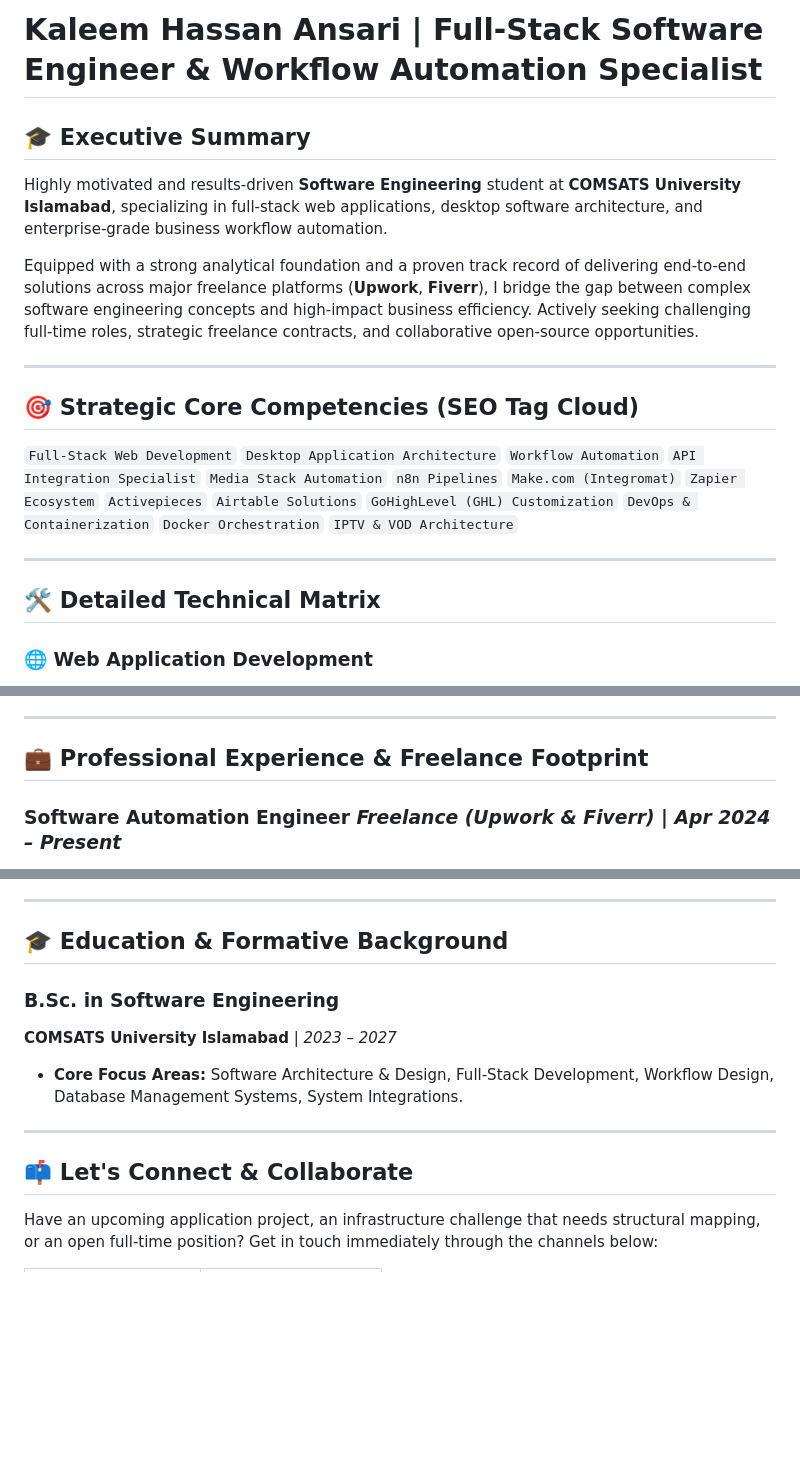
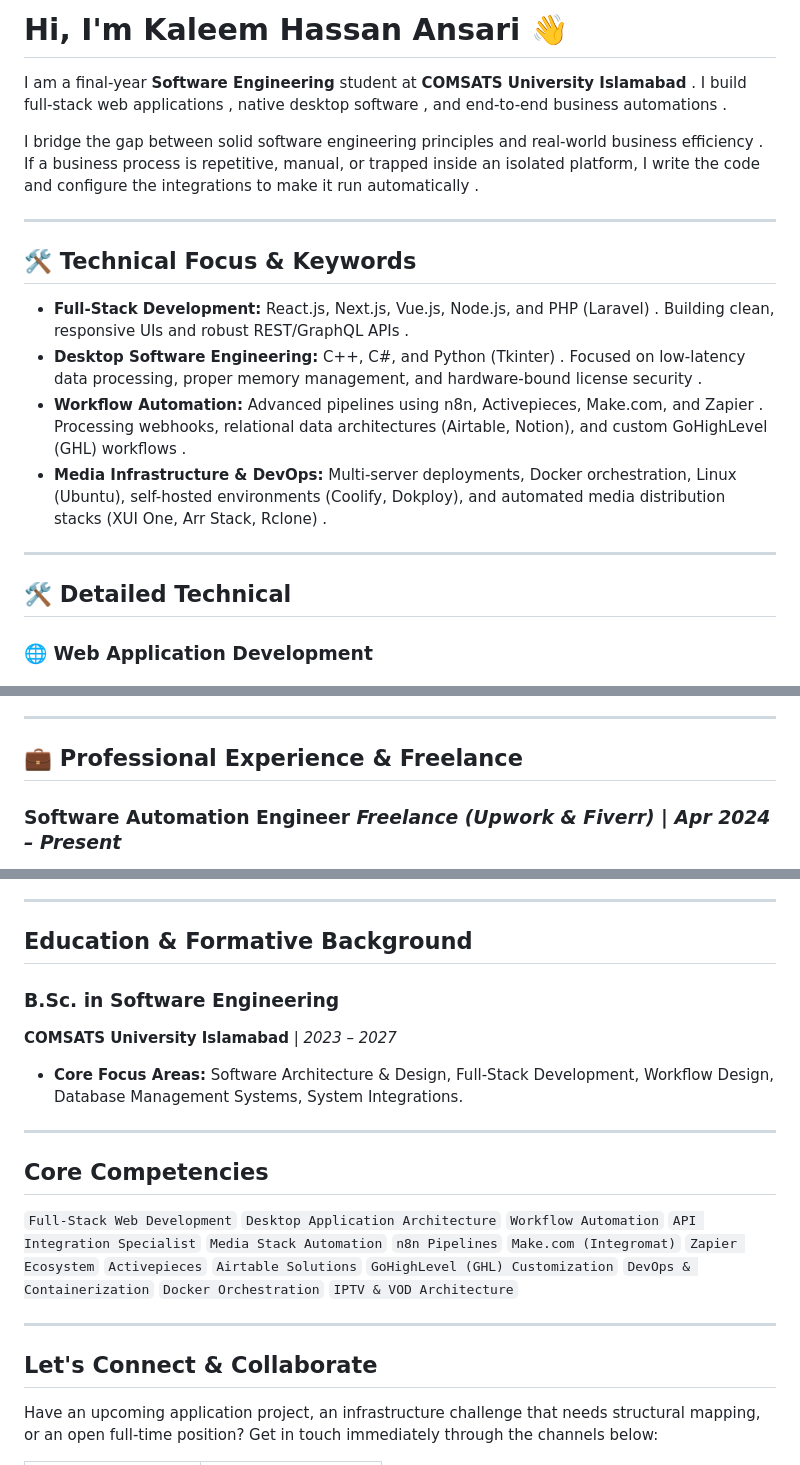
Before and after one commit to hexakaleem/hexakaleem, a Markdown page: README.md, 3 parts joined by grey strips. Drawn GitHub-style; blank space fills up the shorter version.

Commit message:
Refinement

```diff
--- a/README.md
+++ b/README.md
@@ -1,18 +1,21 @@
-# Kaleem Hassan Ansari | Full-Stack Software Engineer & Workflow Automation Specialist
+# Hi, I'm Kaleem Hassan Ansari 👋
 
-## 🎓 Executive Summary
-Highly motivated and results-driven **Software Engineering** student at **COMSATS University Islamabad**, specializing in full-stack web applications, desktop software architecture, and enterprise-grade business workflow automation.
+ I am a final-year **Software Engineering** student at **COMSATS University Islamabad** . I build full-stack web applications , native desktop software , and end-to-end business automations .
 
-Equipped with a strong analytical foundation and a proven track record of delivering end-to-end solutions across major freelance platforms (**Upwork**, **Fiverr**), I bridge the gap between complex software engineering concepts and high-impact business efficiency. Actively seeking challenging full-time roles, strategic freelance contracts, and collaborative open-source opportunities.
+I bridge the gap between solid software engineering principles and real-world business efficiency . If a business process is repetitive, manual, or trapped inside an isolated platform, I write the code and configure the integrations to make it run automatically .
+
+---
+## 🛠️ Technical Focus & Keywords
+
+* **Full-Stack Development:** React.js, Next.js, Vue.js, Node.js, and PHP (Laravel) . Building clean, responsive UIs and robust REST/GraphQL APIs .
+* **Desktop Software Engineering:** C++, C#, and Python (Tkinter) . Focused on low-latency data processing, proper memory management, and hardware-bound license security .
+* **Workflow Automation:** Advanced pipelines using n8n, Activepieces, Make.com, and Zapier . Processing webhooks, relational data architectures (Airtable, Notion), and custom GoHighLevel (GHL) workflows .
+* **Media Infrastructure & DevOps:** Multi-server deployments, Docker orchestration, Linux (Ubuntu), self-hosted environments (Coolify, Dokploy), and automated media distribution stacks (XUI One, Arr Stack, Rclone) .
 
 ---
 
-## 🎯 Strategic Core Competencies (SEO Tag Cloud)
-`Full-Stack Web Development` `Desktop Application Architecture` `Workflow Automation` `API Integration Specialist` `Media Stack Automation` `n8n Pipelines` `Make.com (Integromat)` `Zapier Ecosystem` `Activepieces` `Airtable Solutions` `GoHighLevel (GHL) Customization` `DevOps & Containerization` `Docker Orchestration` `IPTV & VOD Architecture`
 
----
-
-## 🛠️ Detailed Technical Matrix
+## 🛠️ Detailed Technical
 
 ### 🌐 Web Application Development
 * **Frontend Technologies:** Responsive User Interfaces (UIs) constructed via clean framework components and modern JavaScript/TypeScript ecosystems using React.js, Next.js, Vue.js, Bootstrap, and Tailwind CSS.
@@ -40,7 +43,7 @@ Equipped with a strong analytical foundation and a proven track record of delive
 
 ---
 
-## 💼 Professional Experience & Freelance Footprint
+## 💼 Professional Experience & Freelance
 
 ### **Software Automation Engineer** *Freelance (Upwork & Fiverr) | Apr 2024 – Present*
 
@@ -83,7 +86,7 @@ Equipped with a strong analytical foundation and a proven track record of delive
 
 ---
 
-## 🎓 Education & Formative Background
+## Education & Formative Background
 
 ### **B.Sc. in Software Engineering**
 **COMSATS University Islamabad** *| 2023 – 2027*
@@ -91,7 +94,12 @@ Equipped with a strong analytical foundation and a proven track record of delive
 
 ---
 
-## 📫 Let's Connect & Collaborate
+## Core Competencies
+`Full-Stack Web Development` `Desktop Application Architecture` `Workflow Automation` `API Integration Specialist` `Media Stack Automation` `n8n Pipelines` `Make.com (Integromat)` `Zapier Ecosystem` `Activepieces` `Airtable Solutions` `GoHighLevel (GHL) Customization` `DevOps & Containerization` `Docker Orchestration` `IPTV & VOD Architecture`
+
+---
+
+## Let's Connect & Collaborate
 
 Have an upcoming application project, an infrastructure challenge that needs structural mapping, or an open full-time position? Get in touch immediately through the channels below:
 
```
Also changed, not shown: other parts of README.md (+1 -1 lines).
